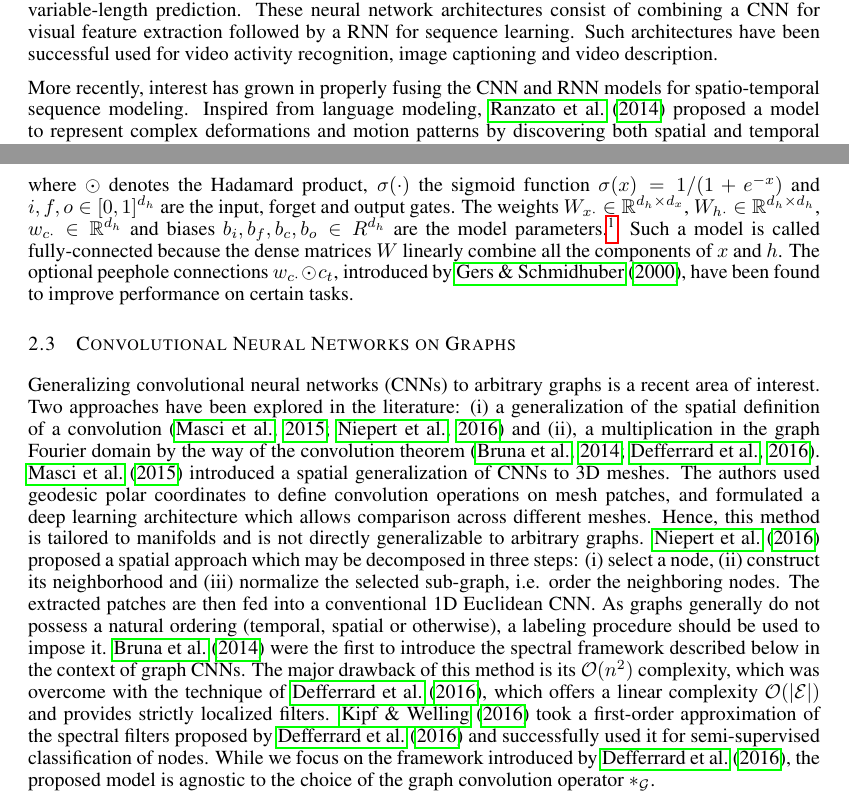
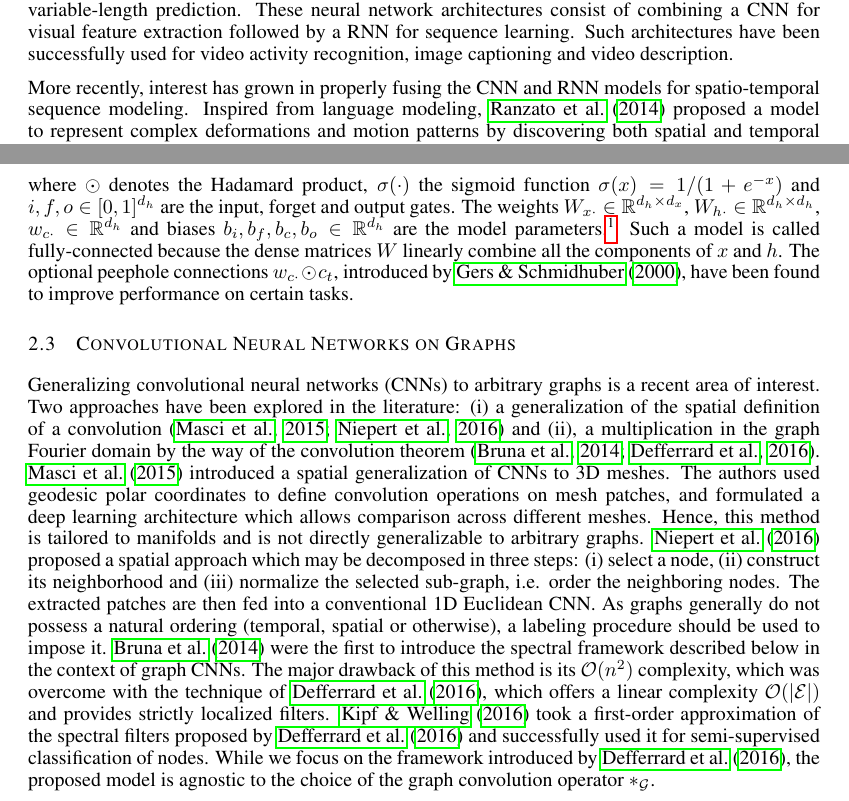
Before and after one commit to mdeff/paper-cnn-graph-recurrent-iclr2017, a LaTeX paper (iclr2017.tex): two parts of pages 1 and 3 of 9, joined at a grey line, cut so that both start at the same text. Compiled offline with pdfLaTeX.

Commit message:
iclr2017: typos

```diff
--- a/iclr2017.tex
+++ b/iclr2017.tex
@@ -99,7 +99,7 @@ succeeding frames share temporal and spatial structures. Many works, such as \ci
 temporal regularities. Their models are able to process possibly time-varying
 visual inputs for variable-length prediction. These neural network architectures consist of combining
 a CNN for visual feature extraction followed by a RNN for sequence learning. Such
-architectures have been successful used for video activity recognition, image
+architectures have been successfully used for video activity recognition, image
 captioning and video description.
 
 More recently, interest has grown in properly fusing the CNN and RNN models for
@@ -211,7 +211,7 @@ where $\odot$ denotes the Hadamard product, $\sigma(\cdot)$ the sigmoid
 function $\sigma(x) = 1 / (1+e^{-x})$ and $i, f, o \in [0,1]^{d_h}$ are the
 input, forget and output gates. The weights $W_{x\cdot} \in \R^{d_h \times
 d_x}$, $W_{h\cdot} \in \R^{d_h \times d_h}$, $w_{c\cdot} \in \R^{d_h}$ and
-biases $b_i, b_f, b_c, b_o \in R^{d_h}$ are the model parameters.\footnote{A
+biases $b_i, b_f, b_c, b_o \in \R^{d_h}$ are the model parameters.\footnote{A
 practical trick is to initialize the biases $b_i$, $b_f$ and $b_o$ to one such
 that the gates are initially open.} Such a model is called fully-connected
 because the dense matrices $W$ linearly combine all the components of $x$ and
```
